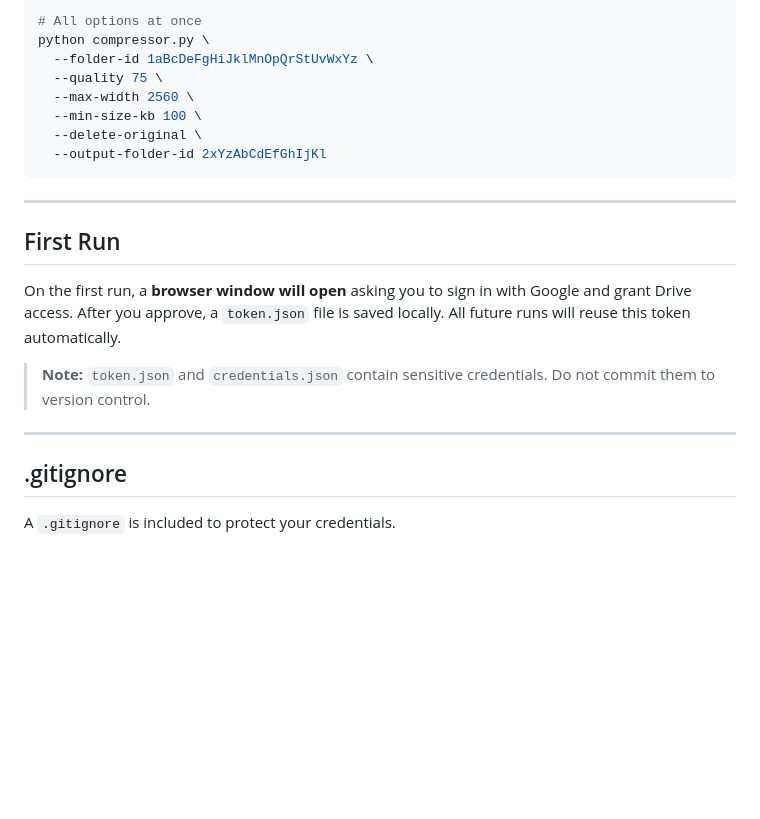
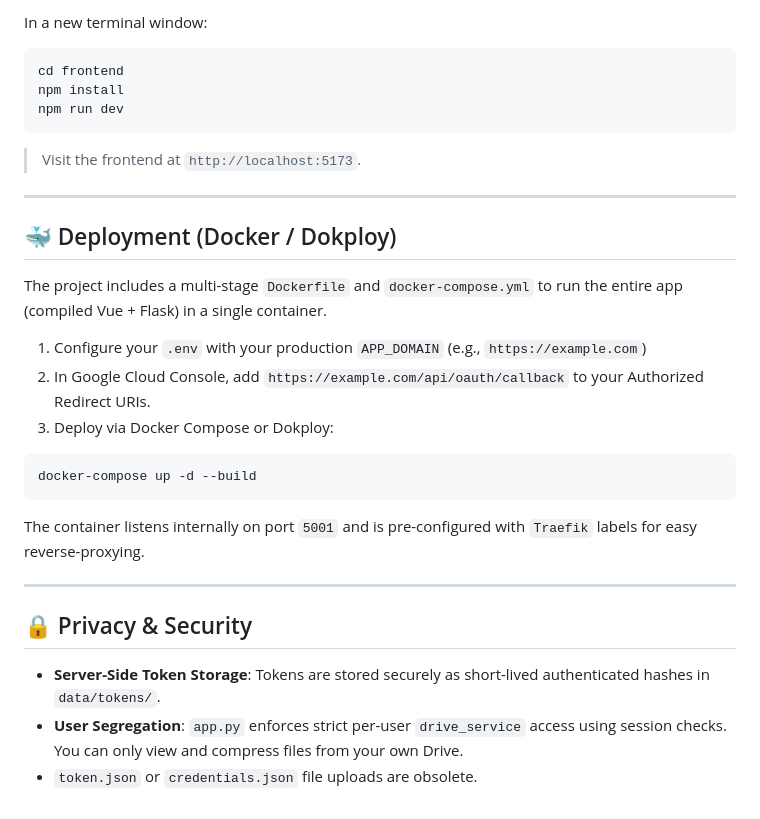
Before and after one commit to gustimaulan/gd-compress-using-py, a Markdown page: README.md, the part around one of its changes. GitHub-like rendering; blank space fills up the shorter version.

Commit message:
docs: update readme for the modern flask+vue web app

````diff
--- a/README.md
+++ b/README.md
@@ -84,24 +71,34 @@ python compressor.py --folder-id 1aBcDeFgHiJklMnOpQrStUvWxYz \
 
-# All options at once
-python compressor.py \
-  --folder-id 1aBcDeFgHiJklMnOpQrStUvWxYz \
-  --quality 75 \
-  --max-width 2560 \
-  --min-size-kb 100 \
-  --delete-original \
-  --output-folder-id 2xYzAbCdEfGhIjKl
+In a new terminal window:
+
+```bash
+cd frontend
+npm install
+npm run dev
 ```
+
+> Visit the frontend at `http://localhost:5173`.
 
 ---
 
-## First Run
+## 🐳 Deployment (Docker / Dokploy)
 
-On the first run, a **browser window will open** asking you to sign in with Google and grant Drive access. After you approve, a `token.json` file is saved locally. All future runs will reuse this token automatically.
+The project includes a multi-stage `Dockerfile` and `docker-compose.yml` to run the entire app (compiled Vue + Flask) in a single container.
 
-> **Note:** `token.json` and `credentials.json` contain sensitive credentials. Do not commit them to version control.
+1. Configure your `.env` with your production `APP_DOMAIN` (e.g., `https://example.com`)
+2. In Google Cloud Console, add `https://example.com/api/oauth/callback` to your Authorized Redirect URIs.
+3. Deploy via Docker Compose or Dokploy:
+
+```bash
+docker-compose up -d --build
+```
+
+The container listens internally on port `5001` and is pre-configured with `Traefik` labels for easy reverse-proxying.
 
 ---
 
-## .gitignore
+## 🔒 Privacy & Security
 
-A `.gitignore` is included to protect your credentials.
+- **Server-Side Token Storage**: Tokens are stored securely as short-lived authenticated hashes in `data/tokens/`.
+- **User Segregation**: `app.py` enforces strict per-user `drive_service` access using session checks. You can only view and compress files from your own Drive.
+- `token.json` or `credentials.json` file uploads are obsolete.
````
Also changed, not shown: other parts of README.md (+48 -61 lines).
